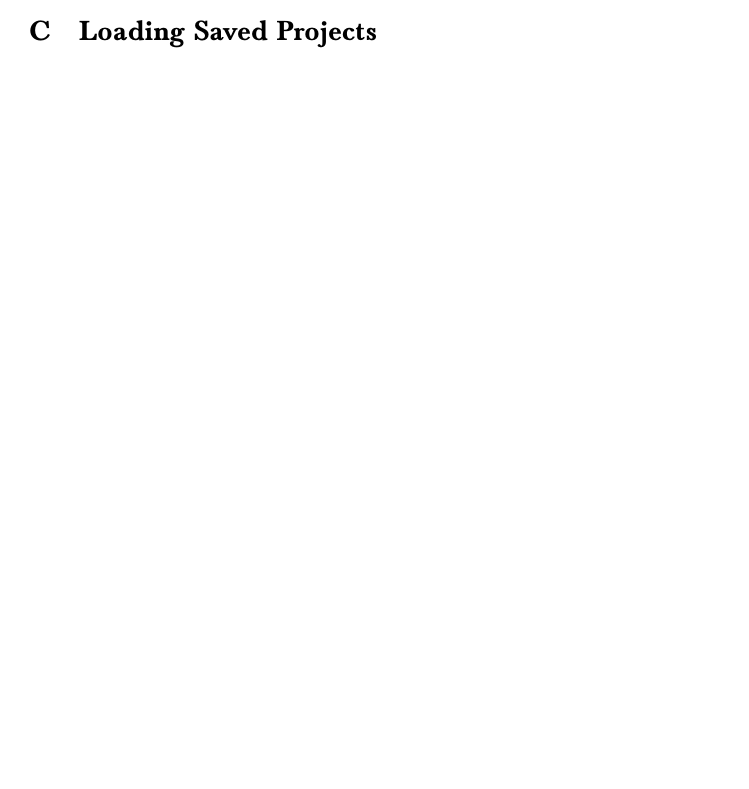
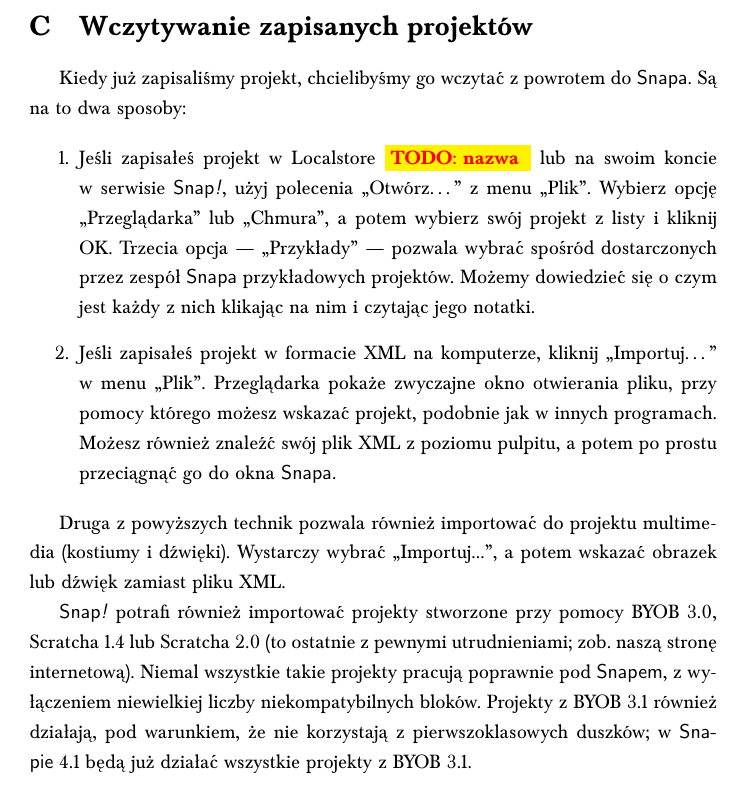
Before and after one commit to MiloLug/snap-legacy, a LaTeX document (help/manual-LaTeX/pl/snap-podrecznik.tex): part of page 21 of 30 before the commit and part of page 22 of 31 after it, cut at the place of the change, the shorter picture padded with empty space. Compiled offline with pdfLaTeX.

Commit message:
Chapter II finished (apart from some TODOs).

```diff
--- a/help/manual-LaTeX/pl/snap-podrecznik.tex
+++ b/help/manual-LaTeX/pl/snap-podrecznik.tex
@@ -345,7 +345,20 @@ Użyj ustalonej wcześniej nazwy użytkownika i~hasła. Jeśli zaznaczysz pole ,
 
 Kiedy już się zalogujemy, możemy wybrać opcję ,,Chmura'' w~oknie ,,Zapisz projekt'' ze strony \TODO{Link do obrazka}. Wpisujemy nazwę projektu, a~także opcjonalnie notatki, tak jak w~przypadku zapisywania w~Localstore \TODO{nazwa}. Jednak tym razem nasz projekt będzie zapisany online i~będzie mógł zostać wczytany z~dowolnego miejsca z~dostępem do sieci.
 
-\section{Loading Saved Projects}
+\section{Wczytywanie zapisanych projektów}
+
+Kiedy już zapisaliśmy projekt, chcielibyśmy go wczytać z~powrotem do \Snap{a}. Są na to dwa sposoby:
+
+\begin{enumerate}
+\item Jeśli zapisałeś projekt w~Localstore \TODO{nazwa} lub na swoim koncie w~serwisie \Snap{}, użyj polecenia ,,Otwórz\ldots'' z~menu ,,Plik''. Wybierz opcję ,,Przeglądarka'' lub ,,Chmura'', a~potem wybierz swój projekt z~listy i~kliknij OK. Trzecia opcja --- ,,Przykłady'' --- pozwala wybrać spośród dostarczonych przez zespół \Snap{a} przykładowych projektów. Możemy dowiedzieć się o~czym jest każdy z~nich klikając na nim i~czytając jego notatki.
+
+\item Jeśli zapisałeś projekt w~formacie XML na komputerze, kliknij ,,Importuj\ldots'' w~menu ,,Plik''. Przeglądarka pokaże zwyczajne okno otwierania pliku, przy pomocy którego możesz wskazać projekt, podobnie jak w~innych programach. Możesz również znaleźć swój plik XML z~poziomu pulpitu, a~potem po prostu przeciągnąć go do okna \Snap{a}.
+\end{enumerate}
+
+Druga z powyższych technik pozwala również importować do projektu multimedia (kostiumy i dźwięki). Wystarczy wybrać ,,Importuj...'', a potem wskazać obrazek lub dźwięk zamiast pliku XML.
+
+\Snap{} potrafi również importować projekty stworzone przy pomocy BYOB~3.0, Scratcha~1.4 lub Scratcha~2.0 (to ostatnie z~pewnymi utrudnieniami; zob. naszą stronę internetową). Niemal wszystkie takie projekty pracują poprawnie pod \Snap{em}, z~wyłączeniem niewielkiej liczby niekompatybilnych bloków. Projekty z~BYOB~3.1 również działają, pod warunkiem, że nie korzystają z~pierwszoklasowych duszków; w~\Snap{ie}~4.1 będą już działać wszystkie projekty z~BYOB~3.1.
+
 \chapter{Building a Block}
 \section{Simple Blocks}
 \subsection{Custom Blocks with Inputs}
```
Also changed, not shown: help/manual-LaTeX/en/snap-manual.tex (+13 -0 lines).
